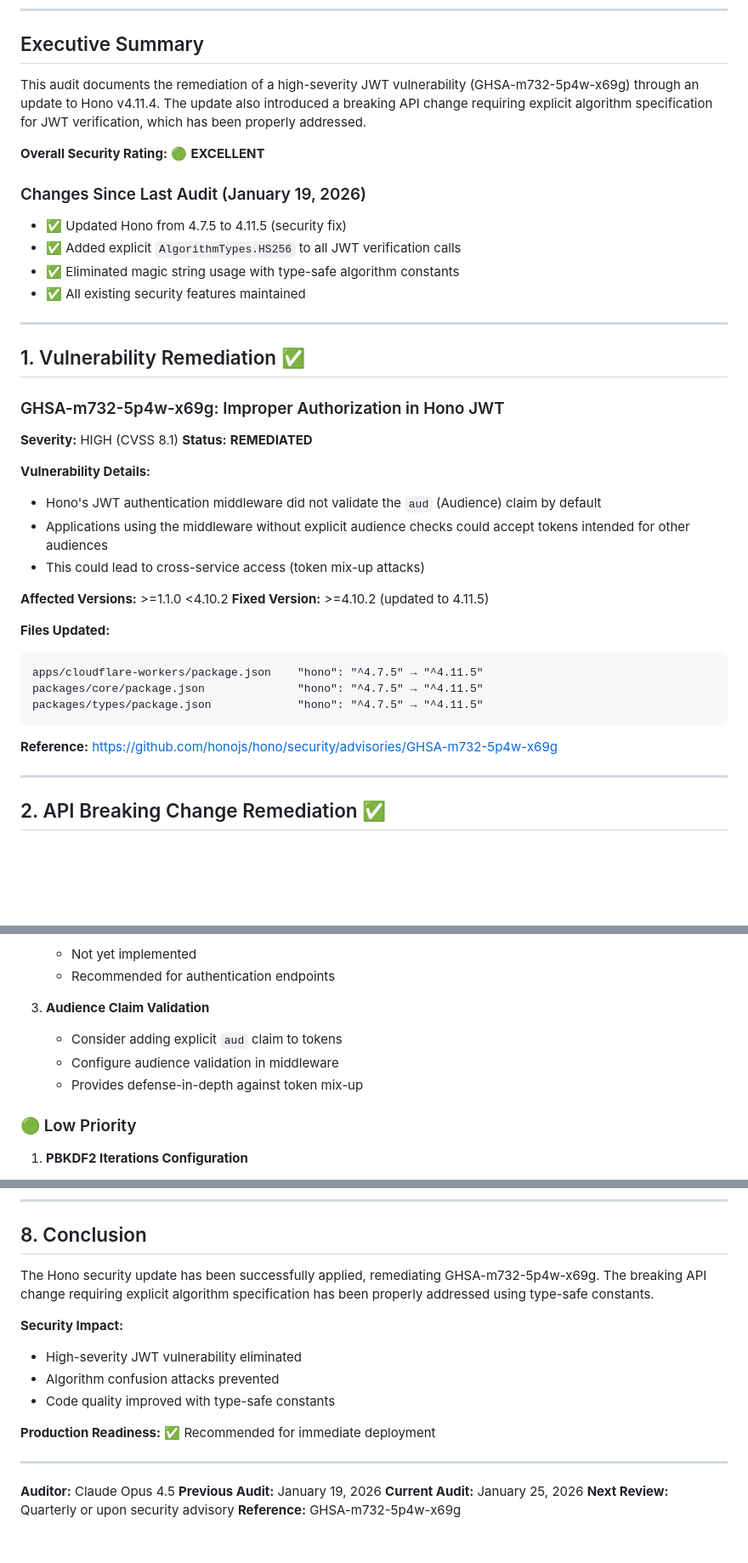
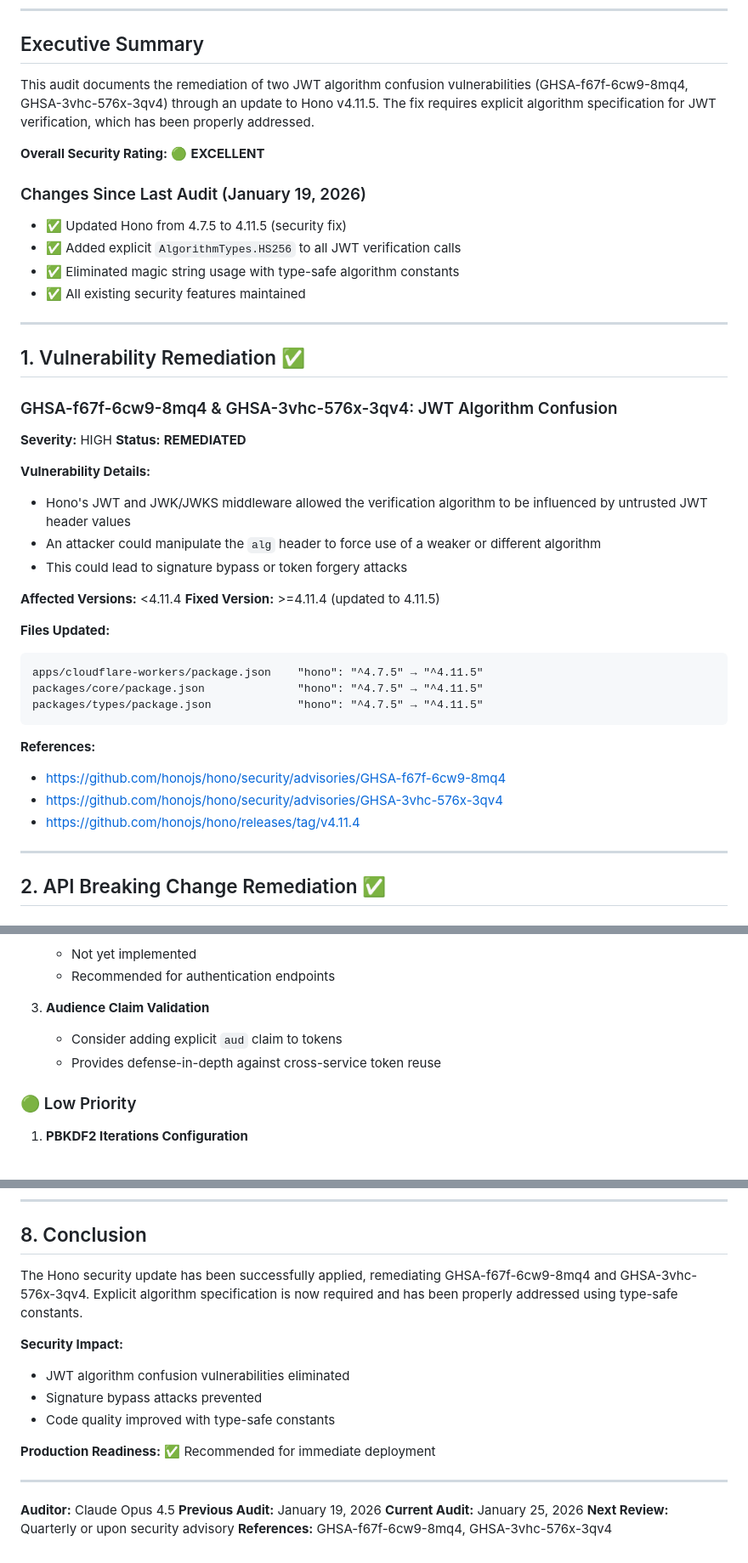
Before and after one commit to vhscom/private-landing, a Markdown page: docs/audits/20260125_SECURITY_AUDIT.md, 3 parts joined by grey strips. Shown at 85% size. Drawn GitHub-style; blank space fills up the shorter version.

Commit message:
docs: update 20260125 security audit

````diff
--- a/docs/audits/20260125_SECURITY_AUDIT.md
+++ b/docs/audits/20260125_SECURITY_AUDIT.md
@@ -9,7 +9,7 @@
 
 ## Executive Summary
 
-This audit documents the remediation of a high-severity JWT vulnerability (GHSA-m732-5p4w-x69g) through an update to Hono v4.11.4. The update also introduced a breaking API change requiring explicit algorithm specification for JWT verification, which has been properly addressed.
+This audit documents the remediation of two JWT algorithm confusion vulnerabilities (GHSA-f67f-6cw9-8mq4, GHSA-3vhc-576x-3qv4) through an update to Hono v4.11.5. The fix requires explicit algorithm specification for JWT verification, which has been properly addressed.
 
 **Overall Security Rating:** 🟢 **EXCELLENT**
 
@@ -23,18 +23,18 @@ This audit documents the remediation of a high-severity JWT vulnerability (GHSA-
 
 ## 1. Vulnerability Remediation ✅
 
-### GHSA-m732-5p4w-x69g: Improper Authorization in Hono JWT
+### GHSA-f67f-6cw9-8mq4 & GHSA-3vhc-576x-3qv4: JWT Algorithm Confusion
 
-**Severity:** HIGH (CVSS 8.1)
+**Severity:** HIGH
 **Status:** **REMEDIATED**
 
 **Vulnerability Details:**
-- Hono's JWT authentication middleware did not validate the `aud` (Audience) claim by default
-- Applications using the middleware without explicit audience checks could accept tokens intended for other audiences
-- This could lead to cross-service access (token mix-up attacks)
+- Hono's JWT and JWK/JWKS middleware allowed the verification algorithm to be influenced by untrusted JWT header values
+- An attacker could manipulate the `alg` header to force use of a weaker or different algorithm
+- This could lead to signature bypass or token forgery attacks
 
-**Affected Versions:** >=1.1.0 <4.10.2
-**Fixed Version:** >=4.10.2 (updated to 4.11.5)
+**Affected Versions:** <4.11.4
+**Fixed Version:** >=4.11.4 (updated to 4.11.5)
 
 **Files Updated:**
 ```
@@ -43,7 +43,10 @@ packages/core/package.json              "hono": "^4.7.5" → "^4.11.5"
 packages/types/package.json             "hono": "^4.7.5" → "^4.11.5"
 ```
 
-**Reference:** https://github.com/honojs/hono/security/advisories/GHSA-m732-5p4w-x69g
+**References:**
+- https://github.com/honojs/hono/security/advisories/GHSA-f67f-6cw9-8mq4
+- https://github.com/honojs/hono/security/advisories/GHSA-3vhc-576x-3qv4
+- https://github.com/honojs/hono/releases/tag/v4.11.4
 
 ---
 
@@ -187,8 +190,7 @@ All tests pass after the Hono update, confirming:
 
 3. **Audience Claim Validation**
    - Consider adding explicit `aud` claim to tokens
-   - Configure audience validation in middleware
-   - Provides defense-in-depth against token mix-up
+   - Provides defense-in-depth against cross-service token reuse
 
 ### 🟢 Low Priority
 
@@ -224,11 +226,11 @@ All tests pass after the Hono update, confirming:
 
 ## 8. Conclusion
 
-The Hono security update has been successfully applied, remediating GHSA-m732-5p4w-x69g. The breaking API change requiring explicit algorithm specification has been properly addressed using type-safe constants.
+The Hono security update has been successfully applied, remediating GHSA-f67f-6cw9-8mq4 and GHSA-3vhc-576x-3qv4. Explicit algorithm specification is now required and has been properly addressed using type-safe constants.
 
 **Security Impact:**
-- High-severity JWT vulnerability eliminated
-- Algorithm confusion attacks prevented
+- JWT algorithm confusion vulnerabilities eliminated
+- Signature bypass attacks prevented
 - Code quality improved with type-safe constants
 
 **Production Readiness:** ✅ Recommended for immediate deployment
@@ -239,4 +241,4 @@ The Hono security update has been successfully applied, remediating GHSA-m732-5p
 **Previous Audit:** January 19, 2026
 **Current Audit:** January 25, 2026
 **Next Review:** Quarterly or upon security advisory
-**Reference:** GHSA-m732-5p4w-x69g
+**References:** GHSA-f67f-6cw9-8mq4, GHSA-3vhc-576x-3qv4
````
